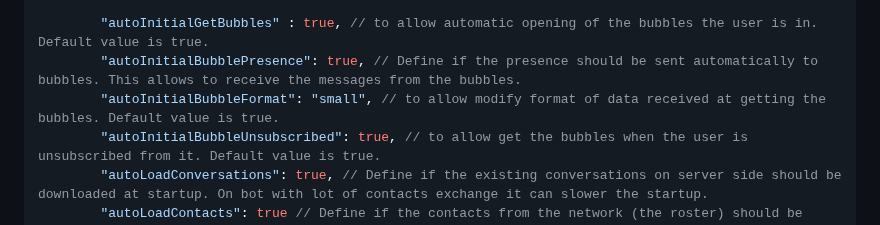
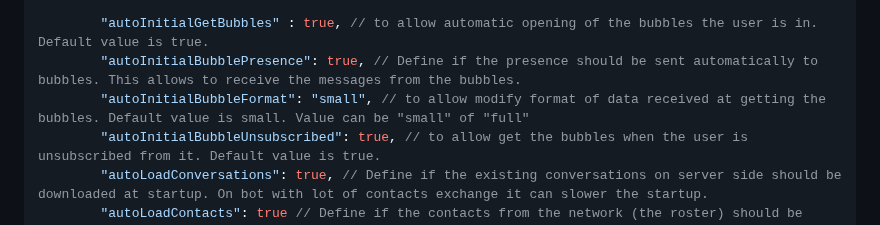
Before and after one commit to Rainbow-CPaaS/Rainbow-Node-SDK, a Markdown page: guide/Connecting_to_Rainbow_XMPP_Mode.md, the part around the change. GitHub-like rendering.

Commit message:
Connecting_to_Rainbow_XMPP_Mode

```diff
--- a/guide/Connecting_to_Rainbow_XMPP_Mode.md
+++ b/guide/Connecting_to_Rainbow_XMPP_Mode.md
@@ -83,7 +83,7 @@ let options = {
 
         "autoInitialGetBubbles" : true, // to allow automatic opening of the bubbles the user is in. Default value is true.
         "autoInitialBubblePresence": true, // Define if the presence should be sent automatically to bubbles. This allows to receive the messages from the bubbles.
-        "autoInitialBubbleFormat": "small", // to allow modify format of data received at getting the bubbles. Default value is true.
+        "autoInitialBubbleFormat": "small", // to allow modify format of data received at getting the bubbles. Default value is small. Value can be "small" of "full"
         "autoInitialBubbleUnsubscribed": true, // to allow get the bubbles when the user is unsubscribed from it. Default value is true.
         "autoLoadConversations": true, // Define if the existing conversations on server side should be downloaded at startup. On bot with lot of contacts exchange it can slower the startup.
         "autoLoadContacts": true // Define if the contacts from the network (the roster) should be loaded at startup.
```
